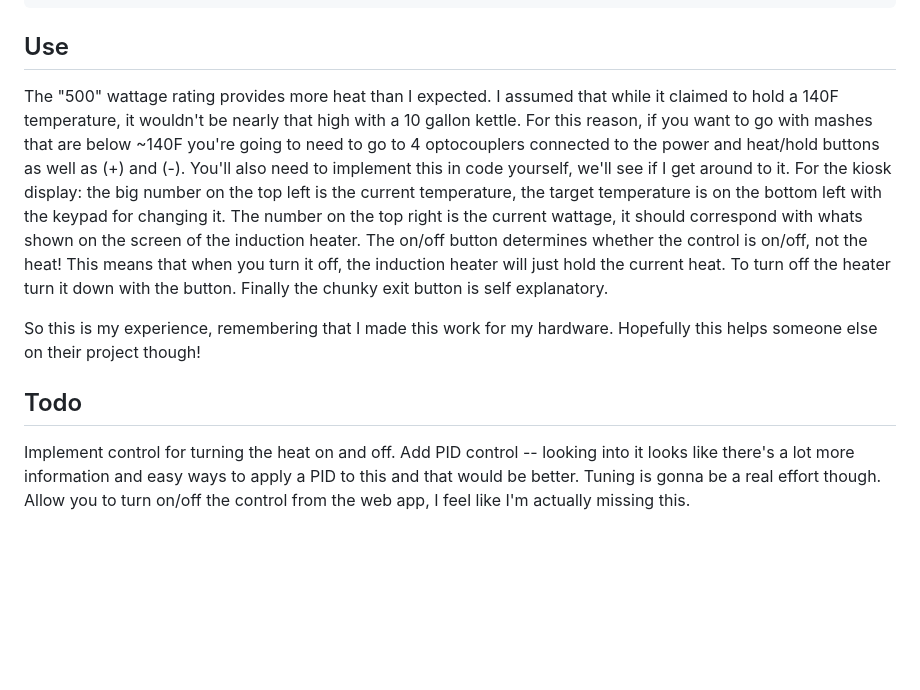
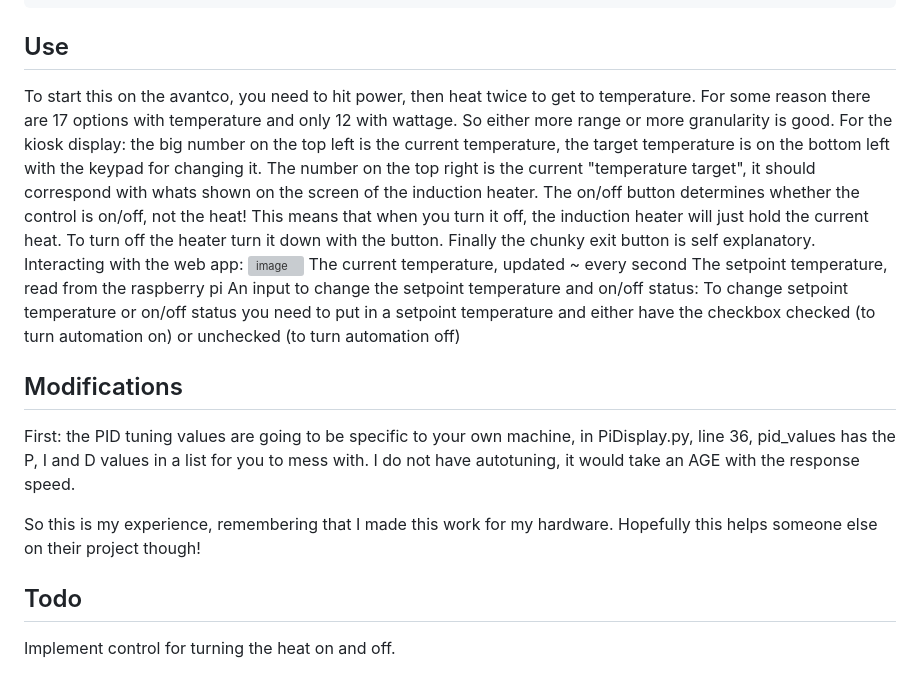
Before and after one commit to eamwind/BrewControlPi, a Markdown page: README.md, the part around the change. GitHub-like rendering; blank space fills up the shorter version; grey boxes are pictures that could not be loaded.

````diff
--- a/README.md
+++ b/README.md
@@ -87,9 +87,18 @@ and in the editor put the line
 ```
 
 ## Use
-The "500" wattage rating provides more heat than I expected. I assumed that while it claimed to hold a 140F temperature, it wouldn't be nearly that high with a 10 gallon kettle. For this reason, if you want to go with mashes that are below ~140F you're going to need to go to 4 optocouplers connected to the power and heat/hold buttons as well as (+) and (-). You'll also need to implement this in code yourself, we'll see if I get around to it.
-For the kiosk display: the big number on the top left is the current temperature, the target temperature is on the bottom left with the keypad for changing it. The number on the top right is the current wattage, it should correspond with whats shown on the screen of the induction heater. The on/off button determines whether the control is on/off, not the heat! This means that when you turn it off, the induction heater will just hold the current heat. To turn off the heater turn it down with the button. Finally the chunky exit button is self explanatory.
+To start this on the avantco, you need to hit power, then heat twice to get to temperature. For some reason there are 17 options with temperature and only 12 with wattage. So either more range or more granularity is good.
+For the kiosk display: the big number on the top left is the current temperature, the target temperature is on the bottom left with the keypad for changing it. The number on the top right is the current "temperature target", it should correspond with whats shown on the screen of the induction heater. The on/off button determines whether the control is on/off, not the heat! This means that when you turn it off, the induction heater will just hold the current heat. To turn off the heater turn it down with the button. Finally the chunky exit button is self explanatory.
+Interacting with the web app:
+![image](https://github.com/eamwind/BrewControlPi/assets/172992640/66db7242-2a88-4548-ba54-f67c86f0d172)
+The current temperature, updated ~ every second
+The setpoint temperature, read from the raspberry pi
+An input to change the setpoint temperature and on/off status:
+  To change setpoint temperature or on/off status you need to put in a setpoint temperature and either have the checkbox checked (to turn automation on) or unchecked (to turn automation off)
 
+
+## Modifications
+First: the PID tuning values are going to be specific to your own machine, in PiDisplay.py, line 36, pid_values has the P, I and D values in a list for you to mess with. I do not have autotuning, it would take an AGE with the response speed.
 
 
 So this is my experience, remembering that I made this work for my hardware. Hopefully this helps someone else on their project though!
@@ -97,5 +106,3 @@ So this is my experience, remembering that I made this work for my hardware. Hop
 
 ## Todo
 Implement control for turning the heat on and off.
-Add PID control -- looking into it looks like there's a lot more information and easy ways to apply a PID to this and that would be better. Tuning is gonna be a real effort though.
-Allow you to turn on/off the control from the web app, I feel like I'm actually missing this.
````
